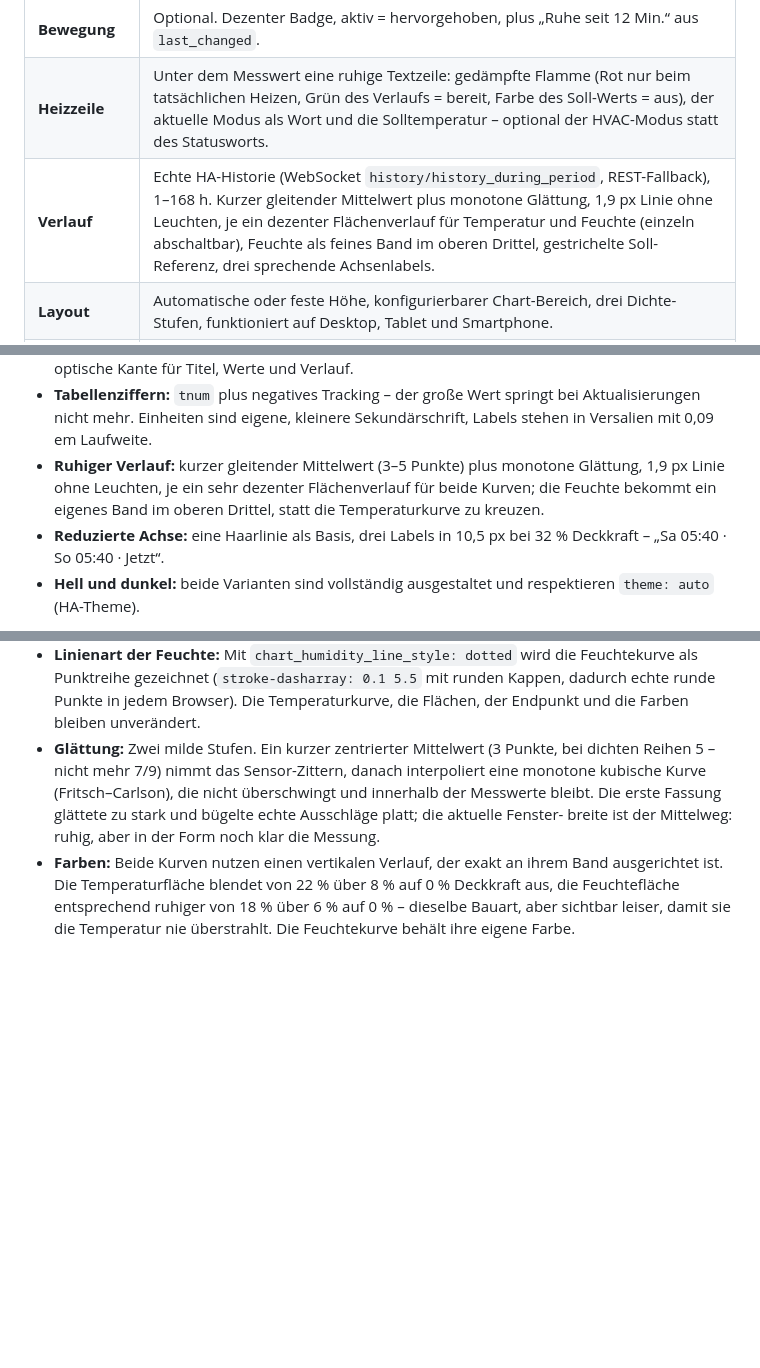
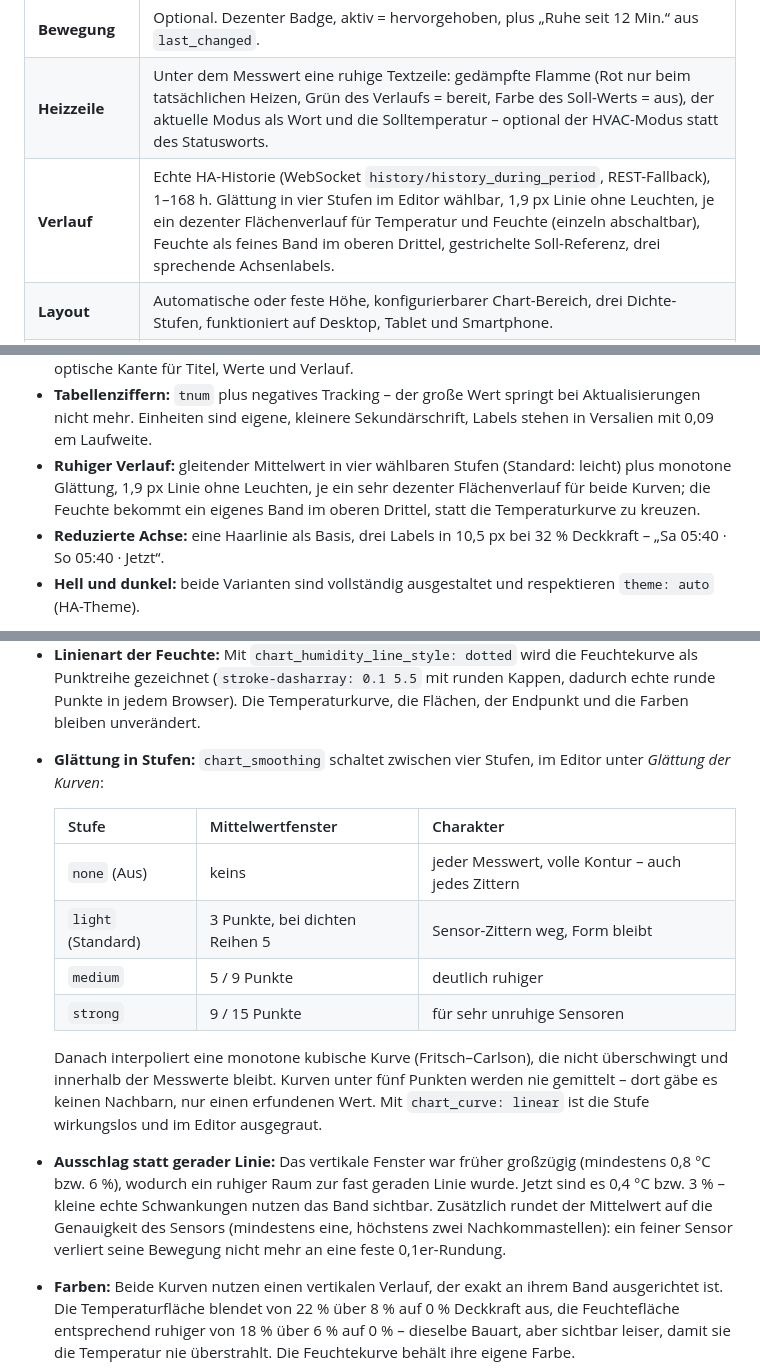
Before and after one commit to cercytrone/ha-room-climate-card, a Markdown page: README.md, 3 parts joined by grey strips. Drawn GitHub-style; blank space fills up the shorter version.

Commit message:
feat: four selectable smoothing levels, tighter vertical domain, sensor-precise rounding (v2.3.0)
Co-authored-by: arena-agent <297053741+arena-agent@users.noreply.github.com>

```diff
--- a/README.md
+++ b/README.md
@@ -51,7 +51,7 @@ Verlaufs-Chart** aus der Home-Assistant-Historie.
 | **Fenster** | Optional. Icon-Badge, offen = Amber-Warnung, geschlossen = neutral. Unterstützt `on/off`, `open/closed`, `tilted`, eigene Zustände. Bei Deaktivierung verschwindet das Element vollständig. |
 | **Bewegung** | Optional. Dezenter Badge, aktiv = hervorgehoben, plus „Ruhe seit 12 Min.“ aus `last_changed`. |
 | **Heizzeile** | Unter dem Messwert eine ruhige Textzeile: gedämpfte Flamme (Rot nur beim tatsächlichen Heizen, Grün des Verlaufs = bereit, Farbe des Soll-Werts = aus), der aktuelle Modus als Wort und die Solltemperatur – optional der HVAC-Modus statt des Statusworts. |
-| **Verlauf** | Echte HA-Historie (WebSocket `history/history_during_period`, REST-Fallback), 1–168 h. Kurzer gleitender Mittelwert plus monotone Glättung, 1,9 px Linie ohne Leuchten, je ein dezenter Flächenverlauf für Temperatur und Feuchte (einzeln abschaltbar), Feuchte als feines Band im oberen Drittel, gestrichelte Soll-Referenz, drei sprechende Achsenlabels. |
+| **Verlauf** | Echte HA-Historie (WebSocket `history/history_during_period`, REST-Fallback), 1–168 h. Glättung in vier Stufen im Editor wählbar, 1,9 px Linie ohne Leuchten, je ein dezenter Flächenverlauf für Temperatur und Feuchte (einzeln abschaltbar), Feuchte als feines Band im oberen Drittel, gestrichelte Soll-Referenz, drei sprechende Achsenlabels. |
 | **Layout** | Automatische oder feste Höhe, konfigurierbarer Chart-Bereich, drei Dichte-Stufen, funktioniert auf Desktop, Tablet und Smartphone. |
 | **Optik** | Ruhige Kachel mit 26 px Radius und Haarlinie, Lichtverlauf von oben links, ein Akzent pro Aussage – vollständig in Hell und Dunkel. |
 | **Editor** | Vollständiger visueller Editor mit nativen `ha-selector`-Feldern, abhängig deaktivierten Feldern und Live-Vorschau. |
@@ -278,9 +279,10 @@ Die Karte folgt dem modernen Layout der Wetterkarte aus dem eigenen Dashboard:
 - **Tabellenziffern:** `tnum` plus negatives Tracking – der große Wert springt bei
   Aktualisierungen nicht mehr. Einheiten sind eigene, kleinere Sekundärschrift, Labels stehen
   in Versalien mit 0,09 em Laufweite.
-- **Ruhiger Verlauf:** kurzer gleitender Mittelwert (3–5 Punkte) plus monotone Glättung,
-  1,9 px Linie ohne Leuchten, je ein sehr dezenter Flächenverlauf für beide Kurven; die Feuchte
-  bekommt ein eigenes Band im oberen Drittel, statt die Temperaturkurve zu kreuzen.
+- **Ruhiger Verlauf:** gleitender Mittelwert in vier wählbaren Stufen (Standard: leicht) plus
+  monotone Glättung, 1,9 px Linie ohne Leuchten, je ein sehr dezenter Flächenverlauf für beide
+  Kurven; die Feuchte bekommt ein eigenes Band im oberen Drittel, statt die Temperaturkurve zu
+  kreuzen.
 - **Reduzierte Achse:** eine Haarlinie als Basis, drei Labels in 10,5 px bei 32 % Deckkraft –
   „Sa 05:40 · So 05:40 · Jetzt“.
 - **Hell und dunkel:** beide Varianten sind vollständig ausgestaltet und respektieren
@@ -322,11 +324,25 @@ Alle Farben lassen sich über die vorhandenen Farboptionen bzw. HA-Theme-Variabl
   Punktreihe gezeichnet (`stroke-dasharray: 0.1 5.5` mit runden Kappen, dadurch echte runde
   Punkte in jedem Browser). Die Temperaturkurve, die Flächen, der Endpunkt und die Farben
   bleiben unverändert.
-- **Glättung:** Zwei milde Stufen. Ein kurzer zentrierter Mittelwert (3 Punkte, bei dichten
-  Reihen 5 – nicht mehr 7/9) nimmt das Sensor-Zittern, danach interpoliert eine monotone
-  kubische Kurve (Fritsch–Carlson), die nicht überschwingt und innerhalb der Messwerte bleibt.
-  Die erste Fassung glättete zu stark und bügelte echte Ausschläge platt; die aktuelle Fenster-
-  breite ist der Mittelweg: ruhig, aber in der Form noch klar die Messung.
+- **Glättung in Stufen:** `chart_smoothing` schaltet zwischen vier Stufen, im Editor unter
+  *Glättung der Kurven*:
+
+  | Stufe | Mittelwertfenster | Charakter |
+  | --- | --- | --- |
+  | `none` (Aus) | keins | jeder Messwert, volle Kontur – auch jedes Zittern |
+  | `light` (Standard) | 3 Punkte, bei dichten Reihen 5 | Sensor-Zittern weg, Form bleibt |
+  | `medium` | 5 / 9 Punkte | deutlich ruhiger |
+  | `strong` | 9 / 15 Punkte | für sehr unruhige Sensoren |
+
+  Danach interpoliert eine monotone kubische Kurve (Fritsch–Carlson), die nicht überschwingt und
+  innerhalb der Messwerte bleibt. Kurven unter fünf Punkten werden nie gemittelt – dort gäbe es
+  keinen Nachbarn, nur einen erfundenen Wert. Mit `chart_curve: linear` ist die Stufe wirkungslos
+  und im Editor ausgegraut.
+- **Ausschlag statt gerader Linie:** Das vertikale Fenster war früher großzügig (mindestens
+  0,8 °C bzw. 6 %), wodurch ein ruhiger Raum zur fast geraden Linie wurde. Jetzt sind es
+  0,4 °C bzw. 3 % – kleine echte Schwankungen nutzen das Band sichtbar. Zusätzlich rundet der
+  Mittelwert auf die Genauigkeit des Sensors (mindestens eine, höchstens zwei Nachkommastellen):
+  ein feiner Sensor verliert seine Bewegung nicht mehr an eine feste 0,1er-Rundung.
 - **Farben:** Beide Kurven nutzen einen vertikalen Verlauf, der exakt an ihrem Band ausgerichtet
   ist. Die Temperaturfläche blendet von 22 % über 8 % auf 0 % Deckkraft aus, die Feuchtefläche
   entsprechend ruhiger von 18 % über 6 % auf 0 % – dieselbe Bauart, aber sichtbar leiser, damit
```
Also changed, not shown: other parts of README.md (+3 -2 lines), CHANGELOG.md (+31 -0 lines), docs/images/showcase.png, 15 other files.
